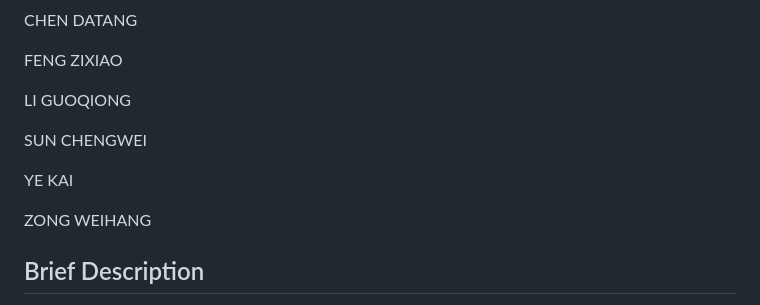
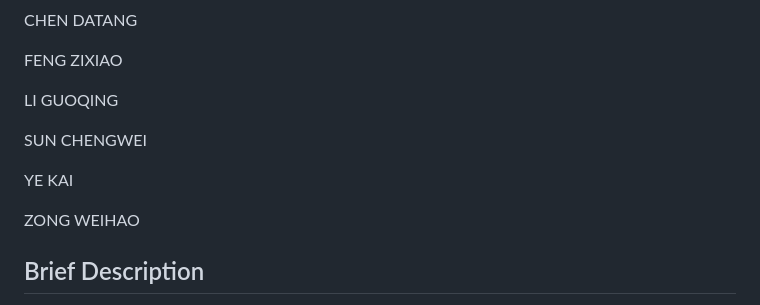
Before and after one commit to puzi12138/CS5351_GP, a Markdown page: README.md, the part around the change. Drawn GitHub-style.

Commit message:
Update README.md
name correction

```diff
--- a/README.md
+++ b/README.md
@@ -14,13 +14,13 @@ CHEN DATANG
 
 FENG ZIXIAO
 
-LI GUOQIONG
+LI GUOQING
 
 SUN CHENGWEI
 
 YE KAI
 
-ZONG WEIHANG
+ZONG WEIHAO
 
 ## Brief Description
 
```
